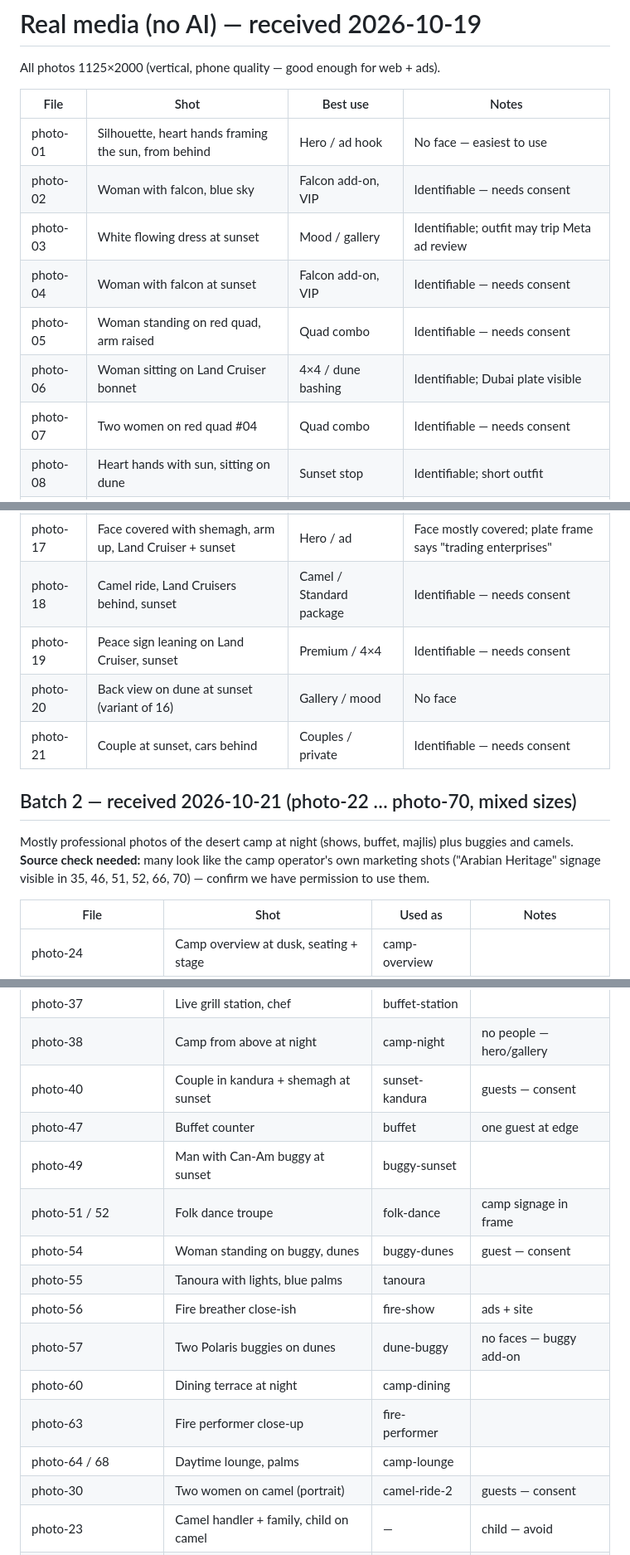
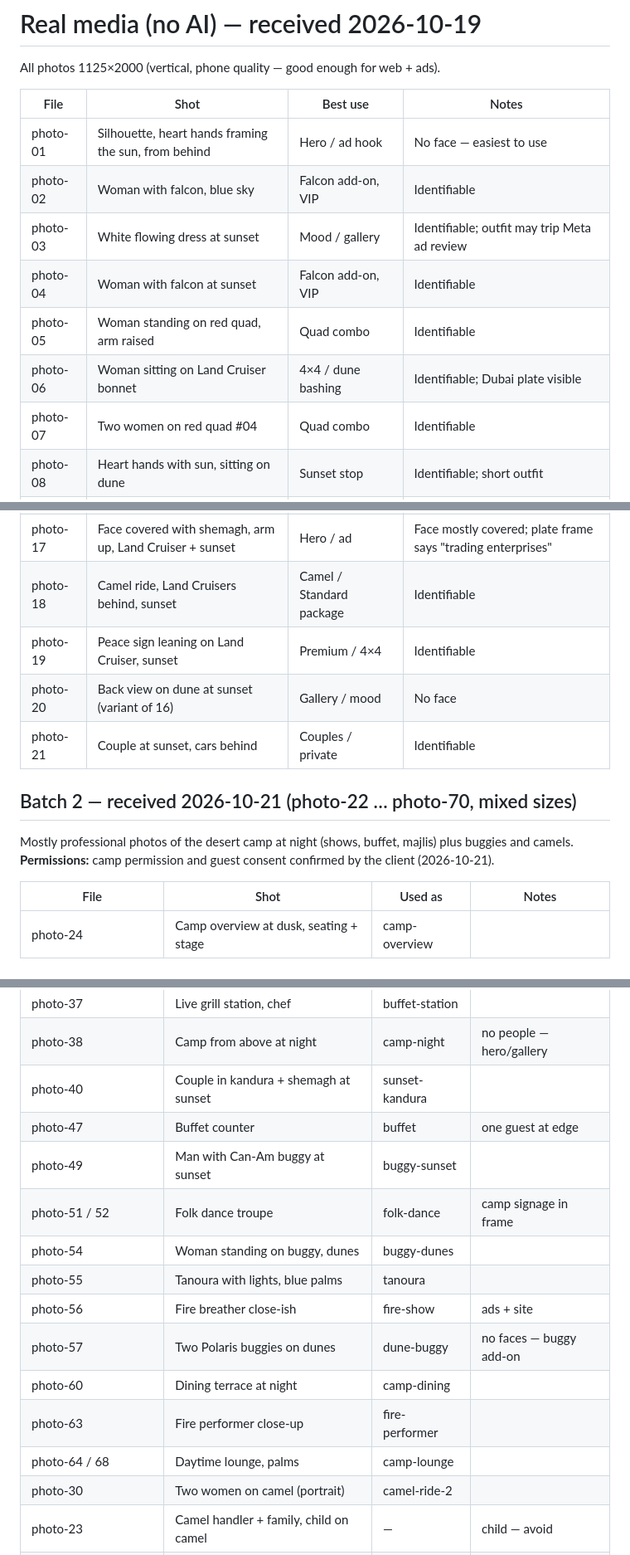
Before and after one commit to Vanshh7044/ddv-mirza, a Markdown page: real-media/CATALOG.md, 3 parts joined by grey strips. Shown at 83% size. Drawn GitHub-style.

Commit message:
docs(real-media): note guest consent and camp permission confirmed
Co-Authored-By: Claude Opus 5.5 <noreply@anthropic.com>

```diff
--- a/real-media/CATALOG.md
+++ b/real-media/CATALOG.md
@@ -5,12 +5,12 @@ All photos 1125×2000 (vertical, phone quality — good enough for web + ads).
 | File | Shot | Best use | Notes |
 |---|---|---|---|
 | photo-01 | Silhouette, heart hands framing the sun, from behind | Hero / ad hook | No face — easiest to use |
-| photo-02 | Woman with falcon, blue sky | Falcon add-on, VIP | Identifiable — needs consent |
+| photo-02 | Woman with falcon, blue sky | Falcon add-on, VIP | Identifiable |
 | photo-03 | White flowing dress at sunset | Mood / gallery | Identifiable; outfit may trip Meta ad review |
-| photo-04 | Woman with falcon at sunset | Falcon add-on, VIP | Identifiable — needs consent |
-| photo-05 | Woman standing on red quad, arm raised | Quad combo | Identifiable — needs consent |
+| photo-04 | Woman with falcon at sunset | Falcon add-on, VIP | Identifiable |
+| photo-05 | Woman standing on red quad, arm raised | Quad combo | Identifiable |
 | photo-06 | Woman sitting on Land Cruiser bonnet | 4×4 / dune bashing | Identifiable; Dubai plate visible |
-| photo-07 | Two women on red quad #04 | Quad combo | Identifiable — needs consent |
+| photo-07 | Two women on red quad #04 | Quad combo | Identifiable |
 | photo-08 | Heart hands with sun, sitting on dune | Sunset stop | Identifiable; short outfit |
 | photo-09 | Throwing sand arc, sunset | Hero / ad hook | Face partly visible (sunglasses) |
 | photo-10 | Sitting in abaya with sun behind | Sunset stop | Identifiable |
@@ -21,15 +21,15 @@ All photos 1125×2000 (vertical, phone quality — good enough for web + ads).
 | photo-15 | Two friends jumping, kicking sand | Fun / friends | Identifiable |
 | photo-16 | Back view, white dress, sunset dunes | Hero / ad | No face — easy to use; camel group far left |
 | photo-17 | Face covered with shemagh, arm up, Land Cruiser + sunset | Hero / ad | Face mostly covered; plate frame says "trading enterprises" |
-| photo-18 | Camel ride, Land Cruisers behind, sunset | Camel / Standard package | Identifiable — needs consent |
-| photo-19 | Peace sign leaning on Land Cruiser, sunset | Premium / 4×4 | Identifiable — needs consent |
+| photo-18 | Camel ride, Land Cruisers behind, sunset | Camel / Standard package | Identifiable |
+| photo-19 | Peace sign leaning on Land Cruiser, sunset | Premium / 4×4 | Identifiable |
 | photo-20 | Back view on dune at sunset (variant of 16) | Gallery / mood | No face |
-| photo-21 | Couple at sunset, cars behind | Couples / private | Identifiable — needs consent |
+| photo-21 | Couple at sunset, cars behind | Couples / private | Identifiable |
 
 ## Batch 2 — received 2026-10-21 (photo-22 … photo-70, mixed sizes)
 
 Mostly professional photos of the desert camp at night (shows, buffet, majlis) plus buggies and camels.
-**Source check needed:** many look like the camp operator's own marketing shots ("Arabian Heritage" signage visible in 35, 46, 51, 52, 66, 70) — confirm we have permission to use them.
+**Permissions:** camp permission and guest consent confirmed by the client (2026-10-21).
 
 | File | Shot | Used as | Notes |
 |---|---|---|---|
@@ -41,18 +41,18 @@ Mostly professional photos of the desert camp at night (shows, buffet, majlis) p
 | photo-33 / 45 | Belly dancer with veil (near-duplicates) | belly-dance | |
 | photo-37 | Live grill station, chef | buffet-station | |
 | photo-38 | Camp from above at night | camp-night | no people — hero/gallery |
-| photo-40 | Couple in kandura + shemagh at sunset | sunset-kandura | guests — consent |
+| photo-40 | Couple in kandura + shemagh at sunset | sunset-kandura | |
 | photo-47 | Buffet counter | buffet | one guest at edge |
 | photo-49 | Man with Can-Am buggy at sunset | buggy-sunset | |
 | photo-51 / 52 | Folk dance troupe | folk-dance | camp signage in frame |
-| photo-54 | Woman standing on buggy, dunes | buggy-dunes | guest — consent |
+| photo-54 | Woman standing on buggy, dunes | buggy-dunes | |
 | photo-55 | Tanoura with lights, blue palms | tanoura | |
 | photo-56 | Fire breather close-ish | fire-show | ads + site |
 | photo-57 | Two Polaris buggies on dunes | dune-buggy | no faces — buggy add-on |
 | photo-60 | Dining terrace at night | camp-dining | |
 | photo-63 | Fire performer close-up | fire-performer | |
 | photo-64 / 68 | Daytime lounge, palms | camp-lounge | |
-| photo-30 | Two women on camel (portrait) | camel-ride-2 | guests — consent |
+| photo-30 | Two women on camel (portrait) | camel-ride-2 | |
 | photo-23 | Camel handler + family, child on camel | — | child — avoid |
 | photo-22, 26, 34, 44, 61, 62 | Guests at camp, coffee hut, portraits | — | spare |
 
```
Also changed, not shown: other parts of real-media/CATALOG.md (+1 -1 lines).
